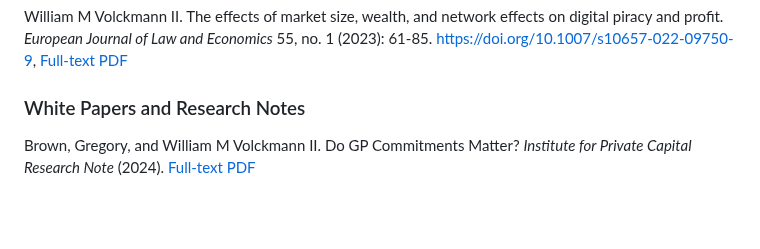
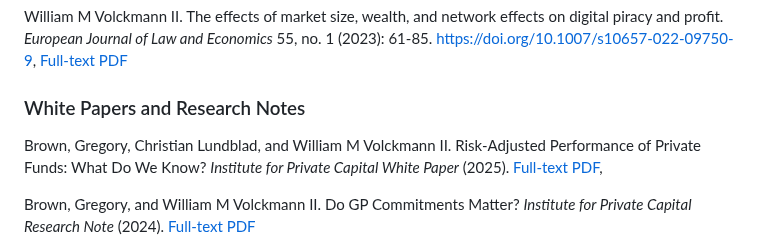
Before and after one commit to wmvolckmann/wmvolckmann.github.io, a Markdown page: academic/index.md, the part around the change. Drawn GitHub-style; blank space fills up the shorter version.

Commit message:
new white paper

```diff
--- a/academic/index.md
+++ b/academic/index.md
@@ -30,6 +30,7 @@ William M Volckmann II. The effects of market size, wealth, and network effects
 
 
 ### White Papers and Research Notes
+Brown, Gregory, Christian Lundblad, and William M Volckmann II. Risk-Adjusted Performance of Private Funds: What Do We Know? *Institute for Private Capital White Paper* (2025). [Full-text PDF](https://uncipc.org/index.php/publication/risk-adjusted-white-paper/),
 
 Brown, Gregory, and William M Volckmann II. Do GP Commitments Matter? *Institute for Private Capital Research Note* (2024). [Full-text PDF](https://uncipc.org/index.php/publication/do-gp-commitments-matter/)
 
```
